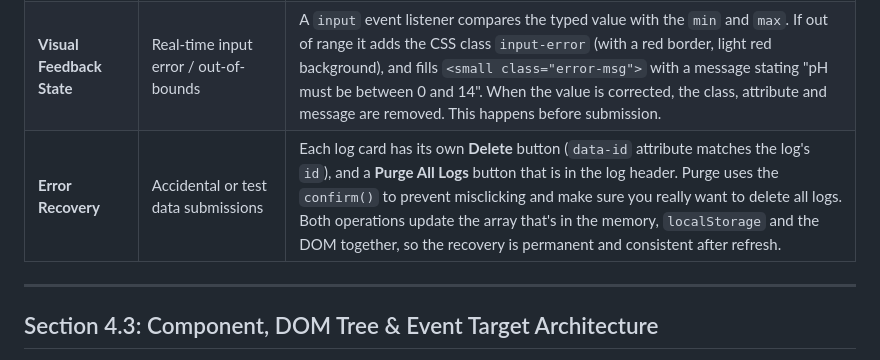
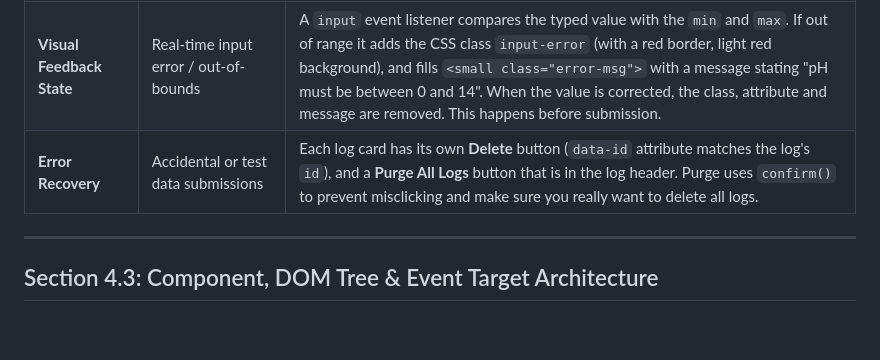
Before and after one commit to qlr32/CSI3150_assignment_2A, a Markdown page: README.md, the part around the change. GitHub-like rendering; blank space fills up the shorter version.

```diff
--- a/README.md
+++ b/README.md
@@ -30,7 +30,7 @@ Quentin Loree
 | **Gulf of Evaluation** | Ingesting sensor values after clicking "Record Reading" | After `submit` classifies the reading, JS injects a log card with `<span class="status-tag status-optimal / status-warning / status-critical">`. The tag carries a label as well as a color. A banner with `role="status"` and `aria-live="polite"` announces "Latest Status: ..." immediately. |
 | **System Constraint** | Water pH boundaries (0.0 <= pH <= 14.0) | Each numeric input carries `type="number"`, `min`, `max`, `step` and `required` (for pH: `min="0" max="14" step="0.1" required`). If any field fails, the handler returns before the object is created, so improper data never reaches the array. |
 | **Visual Feedback State** | Real-time input error / out-of-bounds | A `input` event listener compares the typed value with the `min` and `max`. If out of range it adds the CSS class `input-error` (with a red border, light red background), and fills `<small class="error-msg">` with a message stating "pH must be between 0 and 14". When the value is corrected, the class, attribute and message are removed. This happens before submission. |
-| **Error Recovery** | Accidental or test data submissions | Each log card has its own **Delete** button (`data-id` attribute matches the log's `id`), and a **Purge All Logs** button that is in the log header. Purge uses the `confirm()` to prevent misclicking and make sure you really want to delete all logs. Both operations update the array that's in the memory, `localStorage` and the DOM together, so the recovery is permanent and consistent after refresh. |
+| **Error Recovery** | Accidental or test data submissions | Each log card has its own **Delete** button (`data-id` attribute matches the log's `id`), and a **Purge All Logs** button that is in the log header. Purge uses `confirm()` to prevent misclicking and make sure you really want to delete all logs.|
 
 ---
 
```
